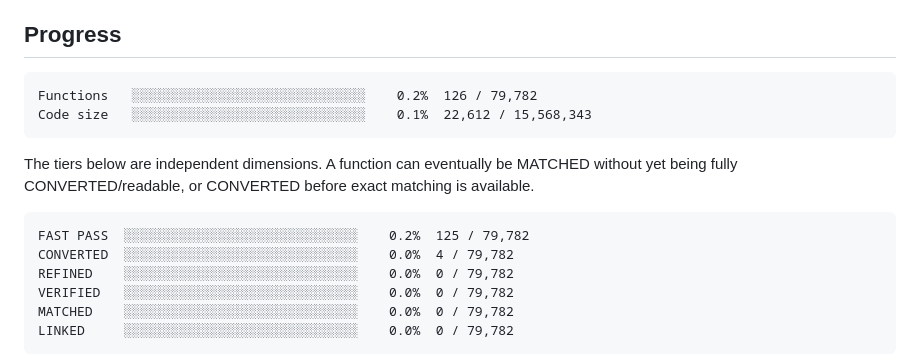
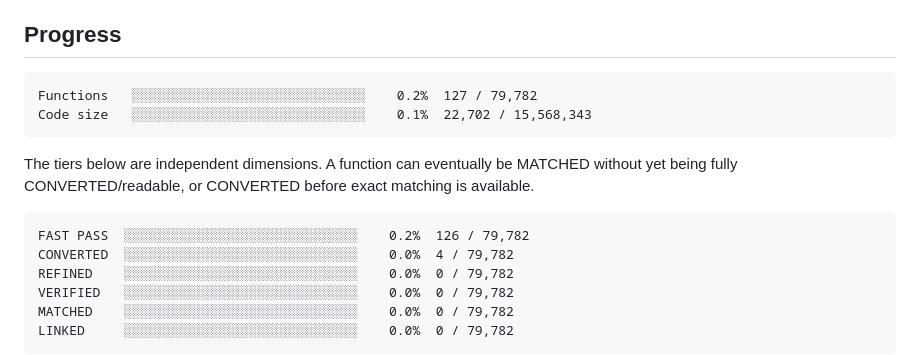
Before and after one commit to Putxo/BioHazard-V-Resurrection, a Markdown page: README.md, the part around the change. GitHub-like rendering.

Commit message:
Publish FUN_00407A90 dashboard

````diff
--- a/README.md
+++ b/README.md
@@ -8,8 +8,8 @@ From-scratch Resident Evil 5 PC 1.1.0 Dev decompilation/reimplementation project
 
 <!-- progress:start -->
 ```
-Functions   ░░░░░░░░░░░░░░░░░░░░░░░░░░░░░░    0.2%  126 / 79,782
-Code size   ░░░░░░░░░░░░░░░░░░░░░░░░░░░░░░    0.1%  22,612 / 15,568,343
+Functions   ░░░░░░░░░░░░░░░░░░░░░░░░░░░░░░    0.2%  127 / 79,782
+Code size   ░░░░░░░░░░░░░░░░░░░░░░░░░░░░░░    0.1%  22,702 / 15,568,343
 ```
 <!-- progress:end -->
 
@@ -17,7 +17,7 @@ The tiers below are independent dimensions. A function can eventually be MATCHED
 
 <!-- tiers:start -->
 ```
-FAST PASS  ░░░░░░░░░░░░░░░░░░░░░░░░░░░░░░    0.2%  125 / 79,782
+FAST PASS  ░░░░░░░░░░░░░░░░░░░░░░░░░░░░░░    0.2%  126 / 79,782
 CONVERTED  ░░░░░░░░░░░░░░░░░░░░░░░░░░░░░░    0.0%  4 / 79,782
 REFINED    ░░░░░░░░░░░░░░░░░░░░░░░░░░░░░░    0.0%  0 / 79,782
 VERIFIED   ░░░░░░░░░░░░░░░░░░░░░░░░░░░░░░    0.0%  0 / 79,782
````
